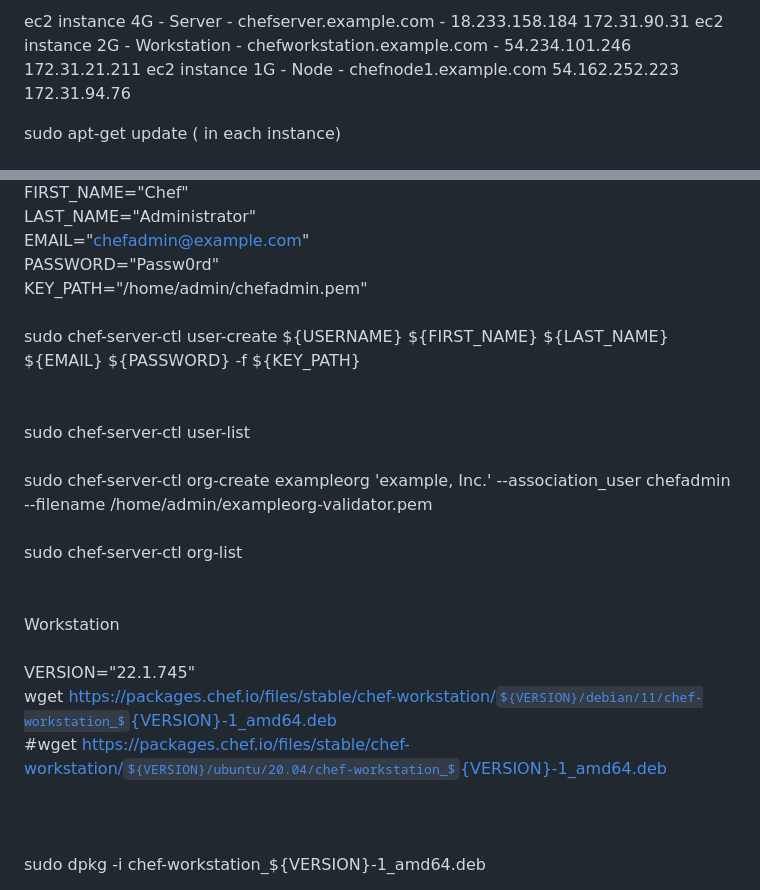
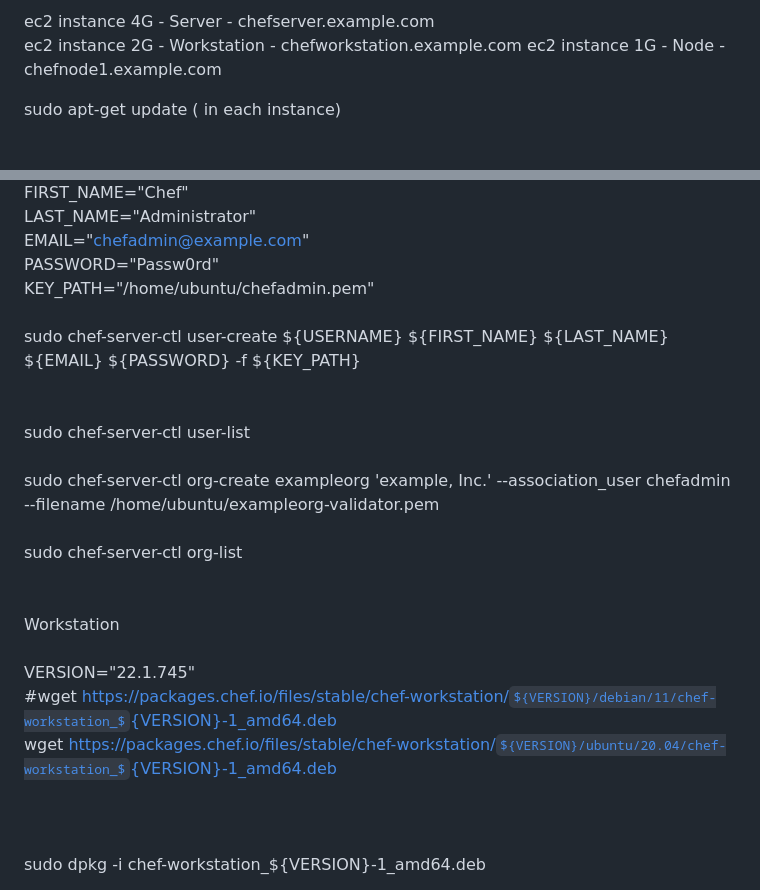
Before and after one commit to baski910/devops-trg-13012023, a Markdown page: chef/install_chef.md, 2 parts joined by grey strips. Rendered like a GitHub page; some formulas as TeX source.

```diff
--- a/chef/install_chef.md
+++ b/chef/install_chef.md
@@ -1,6 +1,6 @@
-ec2 instance 4G - Server       - chefserver.example.com   -  18.233.158.184 	172.31.90.31
-ec2 instance 2G - Workstation  - chefworkstation.example.com - 54.234.101.246	172.31.21.211
-ec2 instance 1G - Node	       - chefnode1.example.com		54.162.252.223 	172.31.94.76
+ec2 instance 4G - Server       - chefserver.example.com
+ec2 instance 2G - Workstation  - chefworkstation.example.com
+ec2 instance 1G - Node	       - chefnode1.example.com
 
 
 sudo apt-get update ( in each instance)<br>
@@ -22,14 +22,14 @@ FIRST_NAME="Chef"<br>
 LAST_NAME="Administrator"<br>
 EMAIL="chefadmin@example.com"<br>
 PASSWORD="Passw0rd"<br>
-KEY_PATH="/home/admin/chefadmin.pem"<br>
+KEY_PATH="/home/ubuntu/chefadmin.pem"<br>
 <br>
 sudo chef-server-ctl user-create ${USERNAME} ${FIRST_NAME} ${LAST_NAME} ${EMAIL} ${PASSWORD} -f ${KEY_PATH}<br>
 <br>
 <br>
 sudo chef-server-ctl user-list<br>
 <br>
-sudo chef-server-ctl org-create exampleorg 'example, Inc.' --association_user chefadmin --filename /home/admin/exampleorg-validator.pem<br>
+sudo chef-server-ctl org-create exampleorg 'example, Inc.' --association_user chefadmin --filename /home/ubuntu/exampleorg-validator.pem<br>
 <br>
 sudo chef-server-ctl org-list<br>
 <br>
@@ -37,8 +37,8 @@ sudo chef-server-ctl org-list<br>
 Workstation<br>
 <br>
 VERSION="22.1.745"<br>
-wget https://packages.chef.io/files/stable/chef-workstation/${VERSION}/debian/11/chef-workstation_${VERSION}-1_amd64.deb<br>
-#wget https://packages.chef.io/files/stable/chef-workstation/${VERSION}/ubuntu/20.04/chef-workstation_${VERSION}-1_amd64.deb<br>
+#wget https://packages.chef.io/files/stable/chef-workstation/${VERSION}/debian/11/chef-workstation_${VERSION}-1_amd64.deb<br>
+wget https://packages.chef.io/files/stable/chef-workstation/${VERSION}/ubuntu/20.04/chef-workstation_${VERSION}-1_amd64.deb<br>
 <br>
 <br>
 <br>
```
